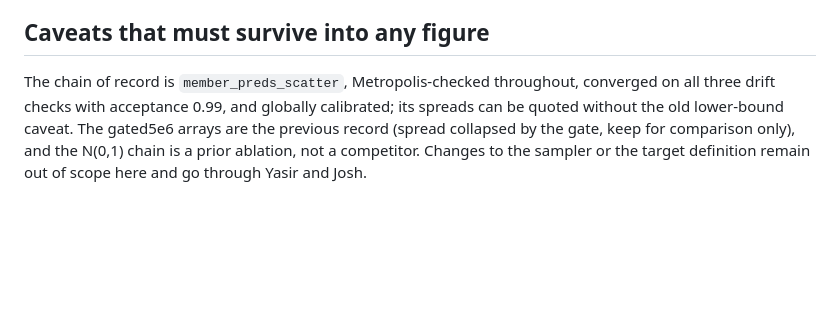
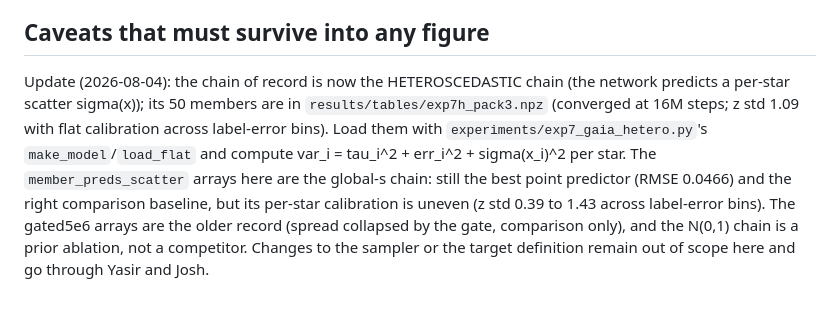
Before and after one commit to YasirAlsugair/ray-tracing-sampler-experiments, a Markdown page: exp7_analysis_tasks.md, the part around the change. Rendered like a GitHub page; blank space fills up the shorter version.

Commit message:
Point the analysis handoff at the converged hetero chain of record

```diff
--- a/exp7_analysis_tasks.md
+++ b/exp7_analysis_tasks.md
@@ -82,10 +82,16 @@ moves or scales with metallicity.
 
 ## Caveats that must survive into any figure
 
-The chain of record is `member_preds_scatter`, Metropolis-checked
-throughout, converged on all three drift checks with acceptance 0.99, and
-globally calibrated; its spreads can be quoted without the old
-lower-bound caveat. The gated5e6 arrays are the previous record (spread
-collapsed by the gate, keep for comparison only), and the N(0,1) chain is
-a prior ablation, not a competitor. Changes to the sampler or the target
+Update (2026-08-04): the chain of record is now the HETEROSCEDASTIC
+chain (the network predicts a per-star scatter sigma(x)); its 50
+members are in `results/tables/exp7h_pack3.npz` (converged at 16M
+steps; z std 1.09 with flat calibration across label-error bins). Load
+them with `experiments/exp7_gaia_hetero.py`'s `make_model`/`load_flat`
+and compute var_i = tau_i^2 + err_i^2 + sigma(x_i)^2 per star. The
+`member_preds_scatter` arrays here are the global-s chain: still the
+best point predictor (RMSE 0.0466) and the right comparison baseline,
+but its per-star calibration is uneven (z std 0.39 to 1.43 across
+label-error bins). The gated5e6 arrays are the older record (spread
+collapsed by the gate, comparison only), and the N(0,1) chain is a
+prior ablation, not a competitor. Changes to the sampler or the target
 definition remain out of scope here and go through Yasir and Josh.
```
